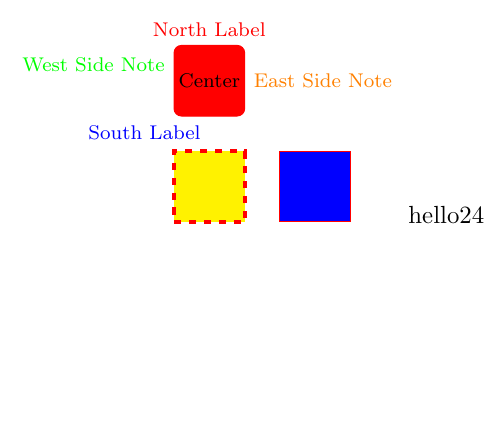
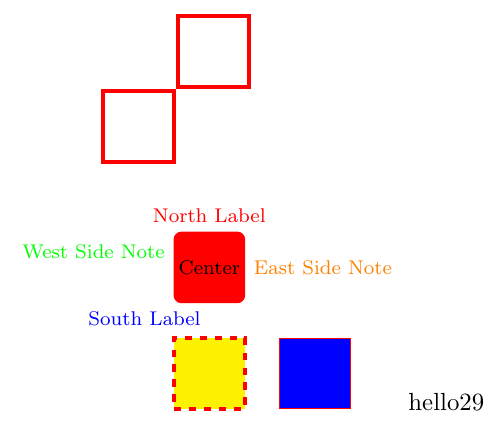
Before and after one commit to espressoshock/neural-sketch, a LaTeX figure (testfiles/neural-sketch.tex, which reads src/neural-sketch-groups.sty): the whole page, the shorter picture padded with empty space. Compiled offline with pdfLaTeX.

Commit message:
feat: logi groups

```diff
--- /dev/null
+++ b/src/neural-sketch-groups.sty
@@ -0,0 +1,96 @@
+\ExplSyntaxOn
+
+
+%-----------------------------------------------------------
+% Group
+% logical grouping
+%-----------------------------------------------------------
+\keys_define:nn {nsk / group}
+{
+	shift-x .fp_set:N = \l_nsk_group_x_fp,
+	shift-x .initial:n = {0},
+
+	shift-y .fp_set:N = \l_nsk_group_y_fp,
+	shift-y .initial:n = {0},
+
+	rotate .fp_set:N = \l_nsk_group_rotate_fp,
+	rotate .initial:n = {0},
+
+	scale .fp_set:N = \l_nsk_group_scale_fp,
+	scale .initial:n = {1},
+
+	% todo: this requires proper expansion
+	% Optional "group-style" pass-through
+	group-style .code:n =
+		{
+			\tl_set:Nn \l_nsk_group_extra_style_tl {#1}
+		},
+	group-style .initial:n = {},
+	group-style .default:n = {},
+}
+
+
+
+%-----------------------------------------------------------------
+% 3) Internal: build the final TikZ style as a comma-separated list
+%    We'll store it in \l_tmpa_tl.
+%-----------------------------------------------------------------
+\cs_new_protected_nopar:Npn \nsk__build_group_style:
+{
+	% We'll create \l_tmpa_tl anew each time
+	\tl_clear_new:N \l_tmpa_tl
+
+	% shift=(...)
+	\tl_put_right:Nx \l_tmpa_tl
+	{ shift={(\fp_use:N \l_nsk_group_x_fp,\fp_use:N \l_nsk_group_y_fp)}, }
+
+	% rotate=...
+	\tl_put_right:Nx \l_tmpa_tl { rotate=\fp_use:N \l_nsk_group_rotate_fp, }
+
+	% scale=...
+	\tl_if_eq:nnF {\fp_to_decimal:N \l_nsk_group_scale_fp}{1.0}
+	{ \tl_put_right:Nx \l_tmpa_tl { scale=\fp_use:N \l_nsk_group_scale_fp, } }
+
+	% user-supplied style pass-through
+	\tl_if_empty:VTF \l_nsk_group_extra_style_tl
+	{ % do nothing if empty
+	}
+	{
+		\tl_put_right:NV \l_tmpa_tl { \l_nsk_group_extra_style_tl, }
+	}
+}
+
+%-----------------------------------------------------------------
+% 4) Internal: draw the scope with the built style
+%    #1 -> the style token list (passed by value)
+%    #2 -> user content
+%-----------------------------------------------------------------
+\cs_new_protected_nopar:Npn \nsk__draw_group_scope_aux:nn #1 #2
+{
+	\begin{scope}[#1]
+		#2
+	\end{scope}
+}
+\cs_generate_variant:Nn \nsk__draw_group_scope_aux:nn { Vn }
+% ^ so we can pass \l_tmpa_tl by value (like :Vn)
+
+%-----------------------------------------------------------------
+% 5) Public macro \nskGroup
+%-----------------------------------------------------------------
+\NewDocumentCommand \nskGroup { O{} +m }
+{
+	\group_begin:
+
+	% (a) Parse user-supplied keys
+	\keys_set:nn {nsk / group} {#1}
+
+	% (b) Build a comma-separated style in \l_tmpa_tl
+	\nsk__build_group_style:
+
+	% (c) Draw the scope, passing the style "by value"
+	\nsk__draw_group_scope_aux:Vn \l_tmpa_tl {#2}
+
+	\group_end:
+}
+
+\ExplSyntaxOff
--- a/testfiles/neural-sketch.tex
+++ b/testfiles/neural-sketch.tex
@@ -2,6 +2,8 @@
 \standaloneconfig{border=2mm}
 
 \usepackage{../src/neural-sketch}
+\usepackage{../src/neural-sketch-groups}
+% \usepackage{../src/neural-sketch-containers}
 
 \begin{document}
 
@@ -30,8 +32,20 @@
 		text-center-style = {font=\footnotesize}, % no special placement (just center)
 	]
 
+	\nskGroup[
+		shift-x=-1,
+		shift-y=3.5,
+		rotate=45,
+		group-style={draw=red, ultra thick},
+	]{
+		% child content: \nskBlock or raw TikZ
+    \nskBlock[type=rectangle, border-color=red, fill=none, x=0]
+    \nskBlock[type=rectangle, border-color=red, fill=none, x=1.5]
+	}
+
+
 \end{tikzpicture}
 
-hello24
+hello29
 
 \end{document}
```
